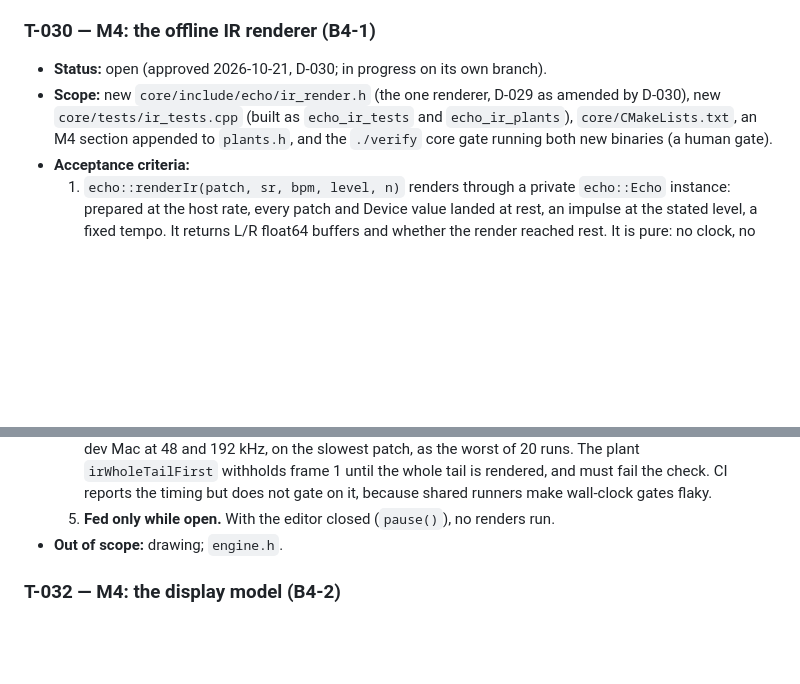
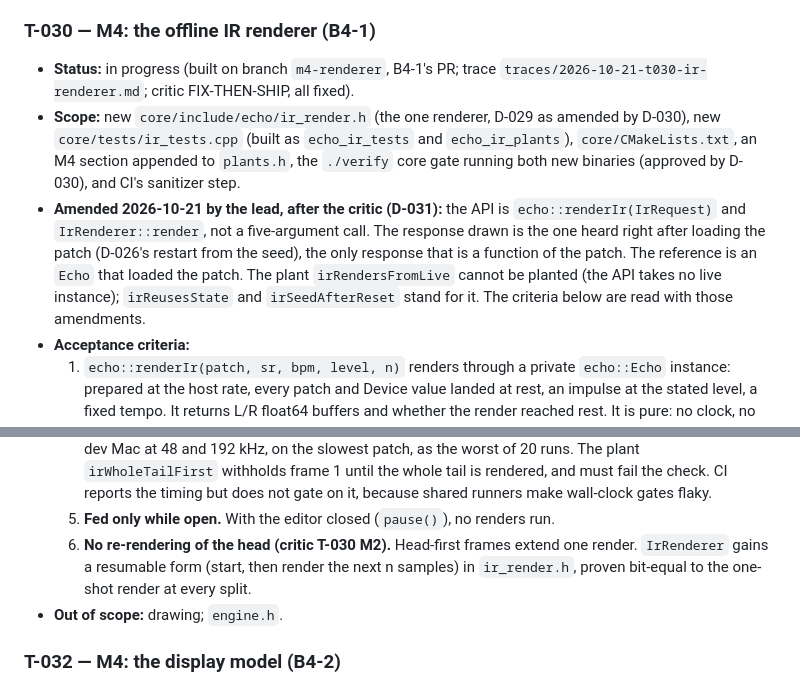
Before and after one commit to Julian-B-Smith/Echo, a Markdown page: ROADMAP.md, 2 parts joined by grey strips. Rendered like a GitHub page; blank space fills up the shorter version.

```diff
--- a/ROADMAP.md
+++ b/ROADMAP.md
@@ -624,10 +624,19 @@ filings need the human's go-ahead each time.
 - **Out of scope:** hosting Echo in horde (horde's work).
 
 ### T-030 — M4: the offline IR renderer (B4-1)
-- **Status:** open (approved 2026-10-21, D-030; in progress on its own branch).
-- **Scope:** new `core/include/echo/ir_render.h` (the one renderer, D-029 as amended by D-030), new `core/tests/ir_tests.cpp` (built as
-  `echo_ir_tests` and `echo_ir_plants`), `core/CMakeLists.txt`, an M4 section appended to
-  `plants.h`, and the `./verify` core gate running both new binaries (a human gate).
+- **Status:** in progress (built on branch `m4-renderer`, B4-1's PR; trace
+  `traces/2026-10-21-t030-ir-renderer.md`; critic FIX-THEN-SHIP, all fixed).
+- **Scope:** new `core/include/echo/ir_render.h` (the one renderer, D-029 as amended by
+  D-030), new `core/tests/ir_tests.cpp` (built as `echo_ir_tests` and `echo_ir_plants`),
+  `core/CMakeLists.txt`, an M4 section appended to `plants.h`, the `./verify` core gate
+  running both new binaries (approved by D-030), and CI's sanitizer step.
+- **Amended 2026-10-21 by the lead, after the critic (D-031):** the API is
+  `echo::renderIr(IrRequest)` and `IrRenderer::render`, not a five-argument call. The
+  response drawn is the one heard right after loading the patch (D-026's restart from the
+  seed), the only response that is a function of the patch. The reference is an `Echo`
+  that loaded the patch. The plant `irRendersFromLive` cannot be planted (the API takes no
+  live instance); `irReusesState` and `irSeedAfterReset` stand for it. The criteria below
+  are read with those amendments.
 - **Acceptance criteria:**
   1. `echo::renderIr(patch, sr, bpm, level, n)` renders through a private `echo::Echo`
      instance: prepared at the host rate, every patch and Device value landed at rest,
@@ -670,6 +679,9 @@ filings need the human's go-ahead each time.
      tail is rendered, and must fail the check. CI reports the timing but does not gate
      on it, because shared runners make wall-clock gates flaky.
   5. **Fed only while open.** With the editor closed (`pause()`), no renders run.
+  6. **No re-rendering of the head (critic T-030 M2).** Head-first frames extend one
+     render. `IrRenderer` gains a resumable form (start, then render the next n
+     samples) in `ir_render.h`, proven bit-equal to the one-shot render at every split.
 - **Out of scope:** drawing; `engine.h`.
 
 ### T-032 — M4: the display model (B4-2)
```
Also changed, not shown: DECISIONS.md (+18 -0 lines), traces/2026-10-21-t030-ir-renderer.md (added, +68 -0 lines).
